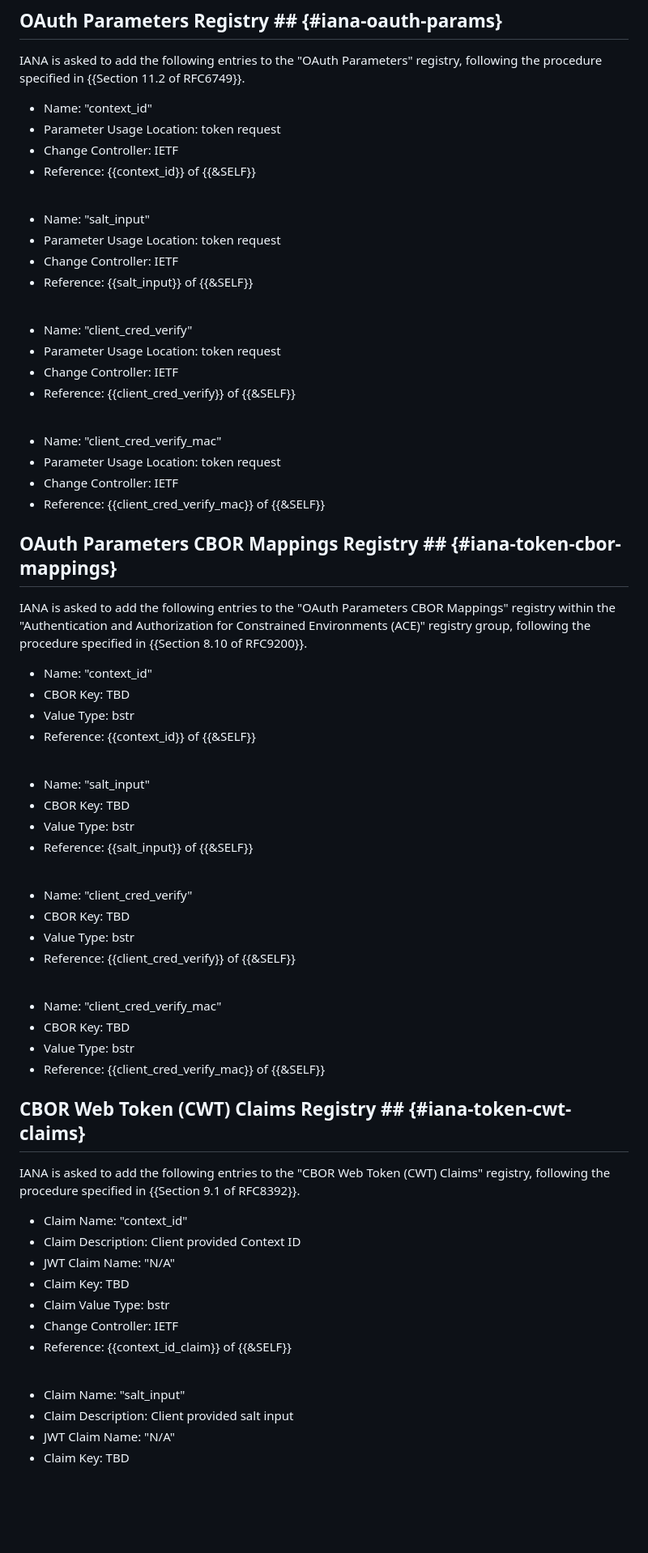
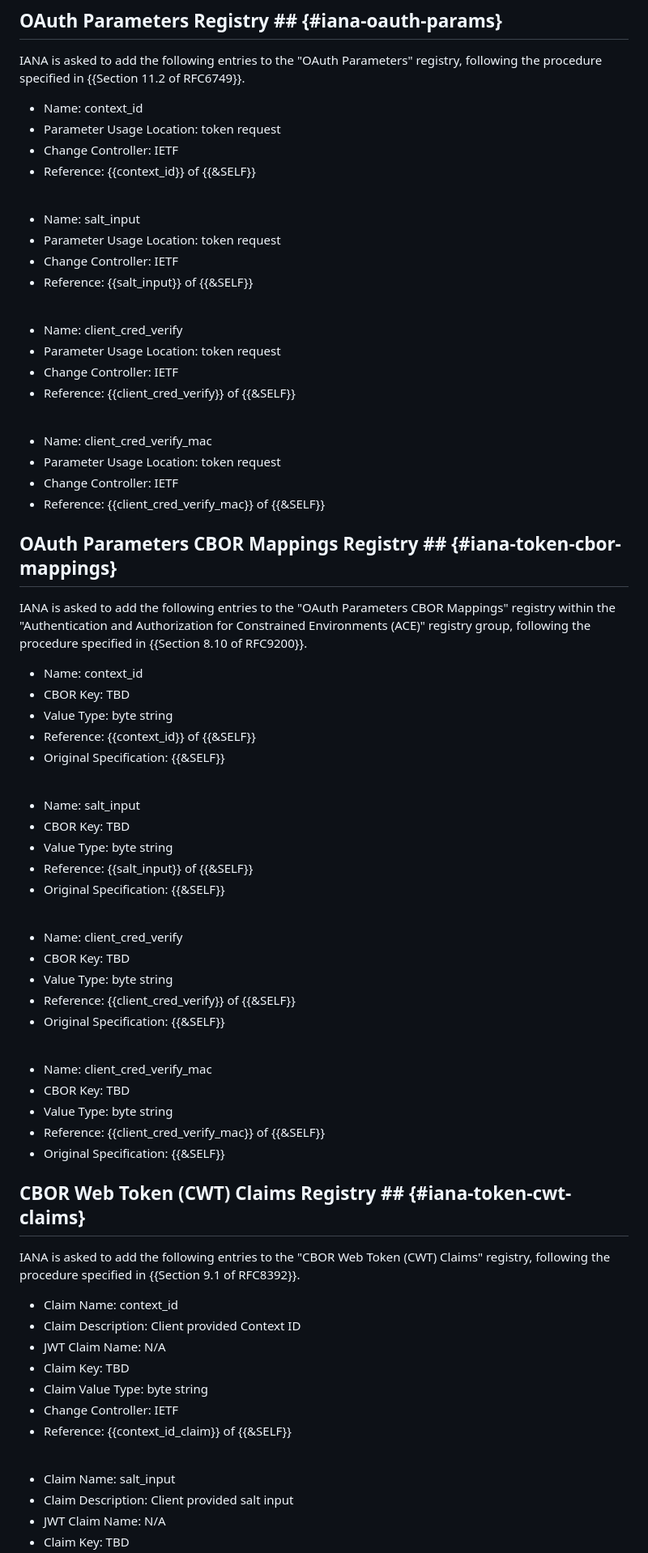
Before and after one commit to ace-wg/ace-group-oscore-profile, a Markdown page: draft-ietf-ace-group-oscore-profile.md, the part around one of its changes. Shown at 81% size. Rendered like a GitHub page; blank space fills up the shorter version.

Commit message:
Fixes in the IANA considerations

```diff
--- a/draft-ietf-ace-group-oscore-profile.md
+++ b/draft-ietf-ace-group-oscore-profile.md
@@ -916,28 +916,28 @@ IANA is asked to add the following entry to the "ACE Profiles" registry within t
 
 IANA is asked to add the following entries to the "OAuth Parameters" registry, following the procedure specified in {{Section 11.2 of RFC6749}}.
 
-* Name: "context_id"
+* Name: context_id
 * Parameter Usage Location: token request
 * Change Controller: IETF
 * Reference: {{context_id}} of {{&SELF}}
 
 <br>
 
-* Name: "salt_input"
+* Name: salt_input
 * Parameter Usage Location: token request
 * Change Controller: IETF
 * Reference: {{salt_input}} of {{&SELF}}
 
 <br>
 
-* Name: "client_cred_verify"
+* Name: client_cred_verify
 * Parameter Usage Location: token request
 * Change Controller: IETF
 * Reference: {{client_cred_verify}} of {{&SELF}}
 
 <br>
 
-* Name: "client_cred_verify_mac"
+* Name: client_cred_verify_mac
 * Parameter Usage Location: token request
 * Change Controller: IETF
 * Reference: {{client_cred_verify_mac}} of {{&SELF}}
@@ -946,47 +946,51 @@ IANA is asked to add the following entries to the "OAuth Parameters" registry, f
 
 IANA is asked to add the following entries to the "OAuth Parameters CBOR Mappings" registry within the "Authentication and Authorization for Constrained Environments (ACE)" registry group, following the procedure specified in {{Section 8.10 of RFC9200}}.
 
-* Name: "context_id"
+* Name: context_id
 * CBOR Key: TBD
-* Value Type: bstr
+* Value Type: byte string
 * Reference: {{context_id}} of {{&SELF}}
+* Original Specification: {{&SELF}}
 
 <br>
 
-* Name: "salt_input"
+* Name: salt_input
 * CBOR Key: TBD
-* Value Type: bstr
+* Value Type: byte string
 * Reference: {{salt_input}} of {{&SELF}}
+* Original Specification: {{&SELF}}
 
 <br>
 
-* Name: "client_cred_verify"
+* Name: client_cred_verify
 * CBOR Key: TBD
-* Value Type: bstr
+* Value Type: byte string
 * Reference: {{client_cred_verify}} of {{&SELF}}
+* Original Specification: {{&SELF}}
 
 <br>
 
-* Name: "client_cred_verify_mac"
+* Name: client_cred_verify_mac
 * CBOR Key: TBD
-* Value Type: bstr
+* Value Type: byte string
 * Reference: {{client_cred_verify_mac}} of {{&SELF}}
+* Original Specification: {{&SELF}}
 
 ## CBOR Web Token (CWT) Claims Registry ## {#iana-token-cwt-claims}
 
 IANA is asked to add the following entries to the "CBOR Web Token (CWT) Claims" registry, following the procedure specified in {{Section 9.1 of RFC8392}}.
 
-* Claim Name: "context_id"
+* Claim Name: context_id
 * Claim Description: Client provided Context ID
-* JWT Claim Name: "N/A"
+* JWT Claim Name: N/A
 * Claim Key: TBD
-* Claim Value Type: bstr
+* Claim Value Type: byte string
 * Change Controller: IETF
 * Reference: {{context_id_claim}} of {{&SELF}}
 
 <br>
 
-* Claim Name: "salt_input"
+* Claim Name: salt_input
 * Claim Description: Client provided salt input
-* JWT Claim Name: "N/A"
+* JWT Claim Name: N/A
 * Claim Key: TBD
```
Also changed, not shown: other parts of draft-ietf-ace-group-oscore-profile.md (+3 -1 lines).
